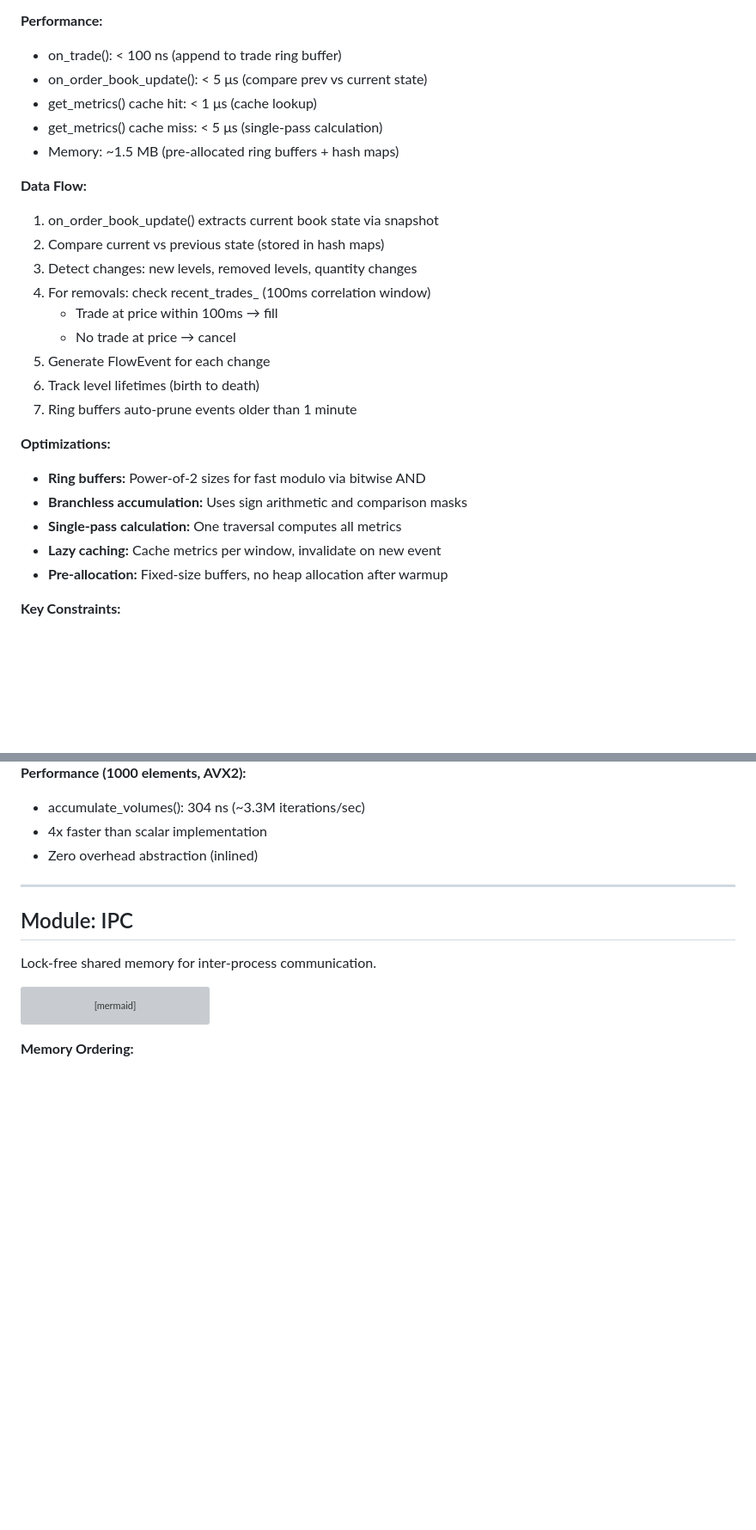
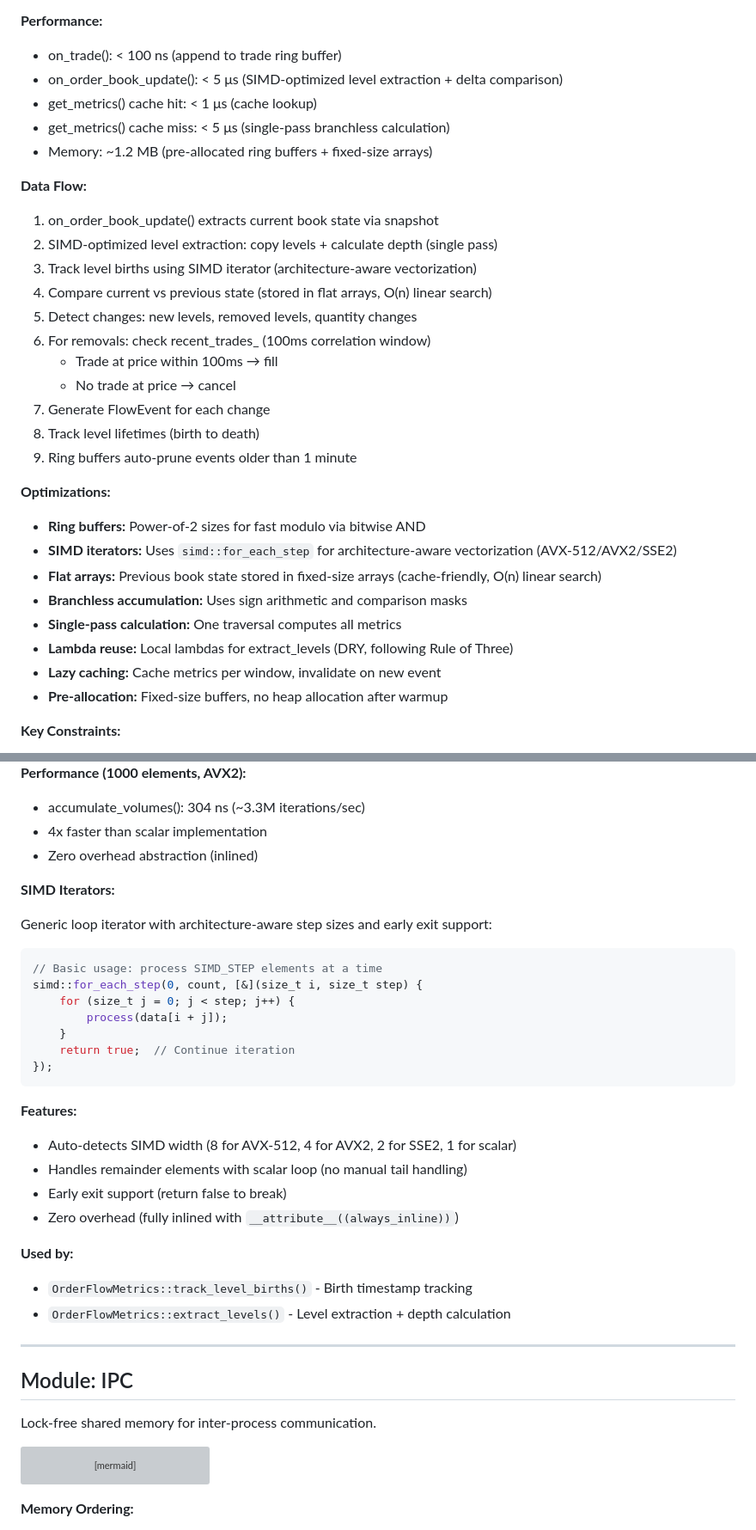
Before and after one commit to orhanveliesen/hft-trading-system, a Markdown page: ARCHITECTURE.md, 2 parts joined by grey strips. Shown at 86% size. Drawn GitHub-style; blank space fills up the shorter version; grey boxes are pictures that could not be loaded.

````diff
--- a/ARCHITECTURE.md
+++ b/ARCHITECTURE.md
@@ -618,26 +633,31 @@ classDiagram
 
 **Performance:**
 - on_trade(): < 100 ns (append to trade ring buffer)
-- on_order_book_update(): < 5 μs (compare prev vs current state)
+- on_order_book_update(): < 5 μs (SIMD-optimized level extraction + delta comparison)
 - get_metrics() cache hit: < 1 μs (cache lookup)
-- get_metrics() cache miss: < 5 μs (single-pass calculation)
-- Memory: ~1.5 MB (pre-allocated ring buffers + hash maps)
+- get_metrics() cache miss: < 5 μs (single-pass branchless calculation)
+- Memory: ~1.2 MB (pre-allocated ring buffers + fixed-size arrays)
 
 **Data Flow:**
 1. on_order_book_update() extracts current book state via snapshot
-2. Compare current vs previous state (stored in hash maps)
-3. Detect changes: new levels, removed levels, quantity changes
-4. For removals: check recent_trades_ (100ms correlation window)
+2. SIMD-optimized level extraction: copy levels + calculate depth (single pass)
+3. Track level births using SIMD iterator (architecture-aware vectorization)
+4. Compare current vs previous state (stored in flat arrays, O(n) linear search)
+5. Detect changes: new levels, removed levels, quantity changes
+6. For removals: check recent_trades_ (100ms correlation window)
    - Trade at price within 100ms → fill
    - No trade at price → cancel
-5. Generate FlowEvent for each change
-6. Track level lifetimes (birth to death)
-7. Ring buffers auto-prune events older than 1 minute
+7. Generate FlowEvent for each change
+8. Track level lifetimes (birth to death)
+9. Ring buffers auto-prune events older than 1 minute
 
 **Optimizations:**
 - **Ring buffers:** Power-of-2 sizes for fast modulo via bitwise AND
+- **SIMD iterators:** Uses `simd::for_each_step` for architecture-aware vectorization (AVX-512/AVX2/SSE2)
+- **Flat arrays:** Previous book state stored in fixed-size arrays (cache-friendly, O(n) linear search)
 - **Branchless accumulation:** Uses sign arithmetic and comparison masks
 - **Single-pass calculation:** One traversal computes all metrics
+- **Lambda reuse:** Local lambdas for extract_levels (DRY, following Rule of Three)
 - **Lazy caching:** Cache metrics per window, invalidate on new event
 - **Pre-allocation:** Fixed-size buffers, no heap allocation after warmup
 
@@ -713,6 +741,30 @@ classDiagram
 - accumulate_volumes(): 304 ns (~3.3M iterations/sec)
 - 4x faster than scalar implementation
 - Zero overhead abstraction (inlined)
+
+**SIMD Iterators:**
+
+Generic loop iterator with architecture-aware step sizes and early exit support:
+
+```cpp
+// Basic usage: process SIMD_STEP elements at a time
+simd::for_each_step(0, count, [&](size_t i, size_t step) {
+    for (size_t j = 0; j < step; j++) {
+        process(data[i + j]);
+    }
+    return true;  // Continue iteration
+});
+```
+
+**Features:**
+- Auto-detects SIMD width (8 for AVX-512, 4 for AVX2, 2 for SSE2, 1 for scalar)
+- Handles remainder elements with scalar loop (no manual tail handling)
+- Early exit support (return false to break)
+- Zero overhead (fully inlined with `__attribute__((always_inline))`)
+
+**Used by:**
+- `OrderFlowMetrics::track_level_births()` - Birth timestamp tracking
+- `OrderFlowMetrics::extract_levels()` - Level extraction + depth calculation
 
 ---
 
````
Also changed, not shown: other parts of ARCHITECTURE.md (+29 -6 lines).
